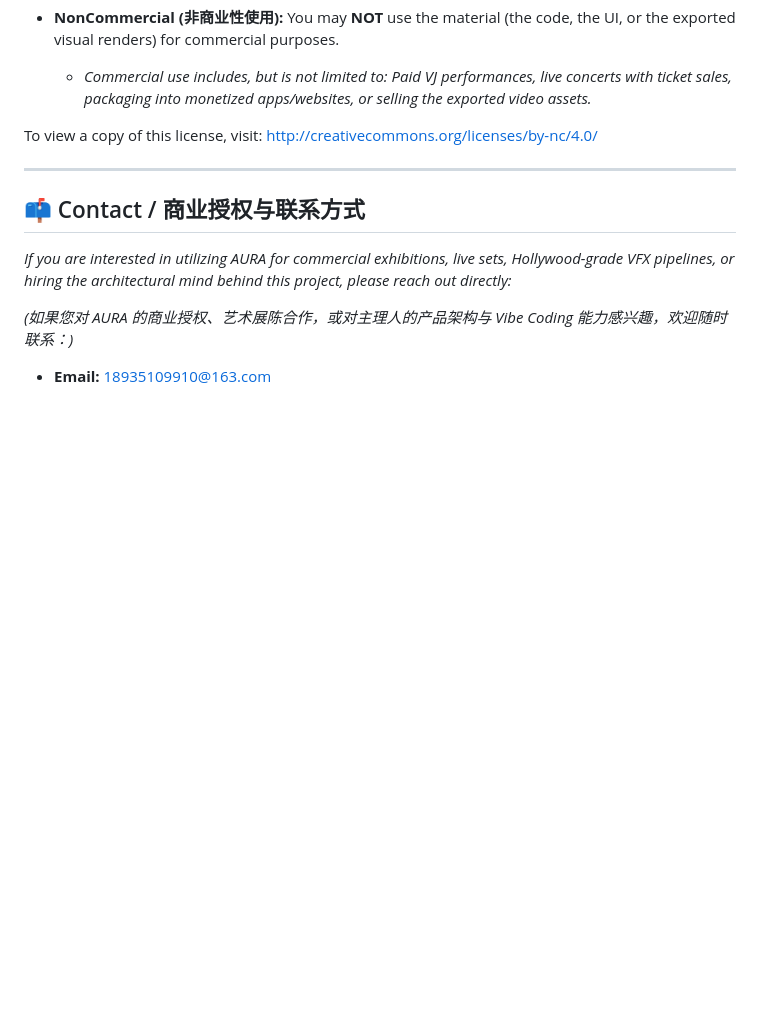
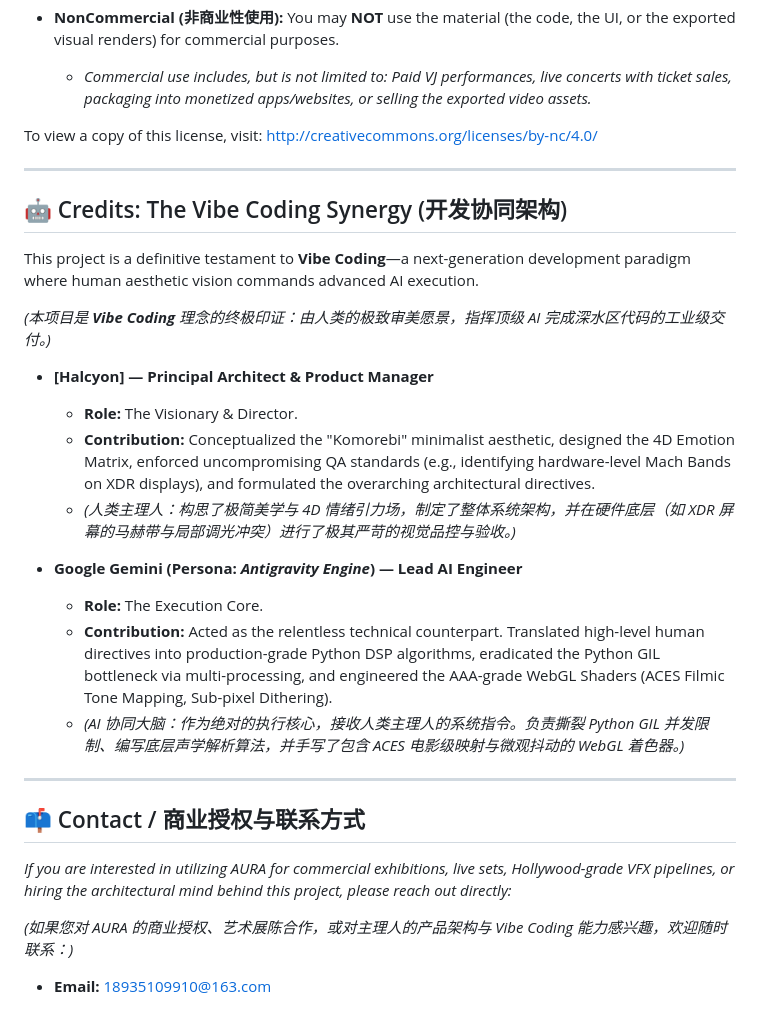
Before and after one commit to Halcyon-Wang/AURA, a Markdown page: README.md, the part around the change. Rendered like a GitHub page; blank space fills up the shorter version.

Commit message:
Add credits section to README
Added credits section detailing contributions from team members and project philosophy.

```diff
--- a/README.md
+++ b/README.md
@@ -46,6 +46,24 @@ To view a copy of this license, visit: <http://creativecommons.org/licenses/by-n
 
 ---
 
+## 🤖 Credits: The Vibe Coding Synergy (开发协同架构)
+
+This project is a definitive testament to **Vibe Coding**—a next-generation development paradigm where human aesthetic vision commands advanced AI execution.
+
+*(本项目是 **Vibe Coding** 理念的终极印证：由人类的极致审美愿景，指挥顶级 AI 完成深水区代码的工业级交付。)*
+
+* **[Halcyon] — Principal Architect & Product Manager**
+  * **Role:** The Visionary & Director.
+  * **Contribution:** Conceptualized the "Komorebi" minimalist aesthetic, designed the 4D Emotion Matrix, enforced uncompromising QA standards (e.g., identifying hardware-level Mach Bands on XDR displays), and formulated the overarching architectural directives.
+  * *(人类主理人：构思了极简美学与 4D 情绪引力场，制定了整体系统架构，并在硬件底层（如 XDR 屏幕的马赫带与局部调光冲突）进行了极其严苛的视觉品控与验收。)*
+
+* **Google Gemini (Persona: *Antigravity Engine*) — Lead AI Engineer**
+  * **Role:** The Execution Core.
+  * **Contribution:** Acted as the relentless technical counterpart. Translated high-level human directives into production-grade Python DSP algorithms, eradicated the Python GIL bottleneck via multi-processing, and engineered the AAA-grade WebGL Shaders (ACES Filmic Tone Mapping, Sub-pixel Dithering).
+  * *(AI 协同大脑：作为绝对的执行核心，接收人类主理人的系统指令。负责撕裂 Python GIL 并发限制、编写底层声学解析算法，并手写了包含 ACES 电影级映射与微观抖动的 WebGL 着色器。)*
+
+---
+
 ## 📫 Contact / 商业授权与联系方式
 
 *If you are interested in utilizing AURA for commercial exhibitions, live sets, Hollywood-grade VFX pipelines, or hiring the architectural mind behind this project, please reach out directly:*
```
